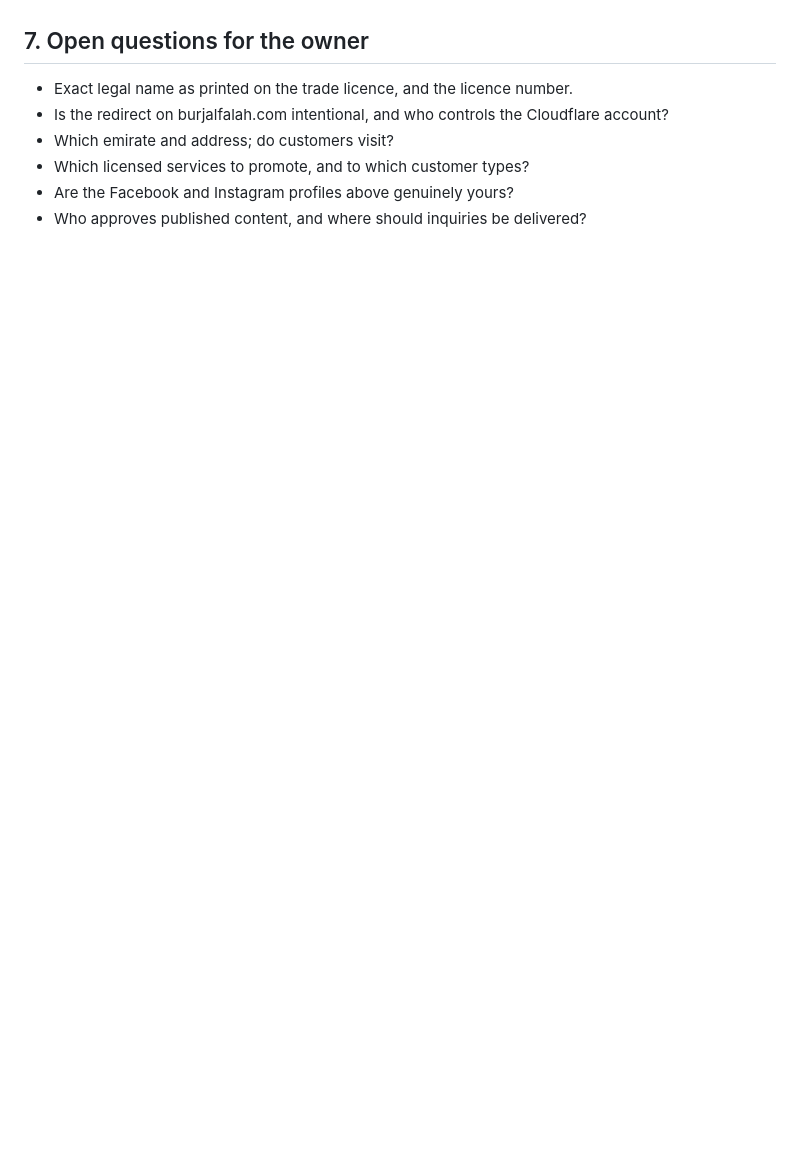
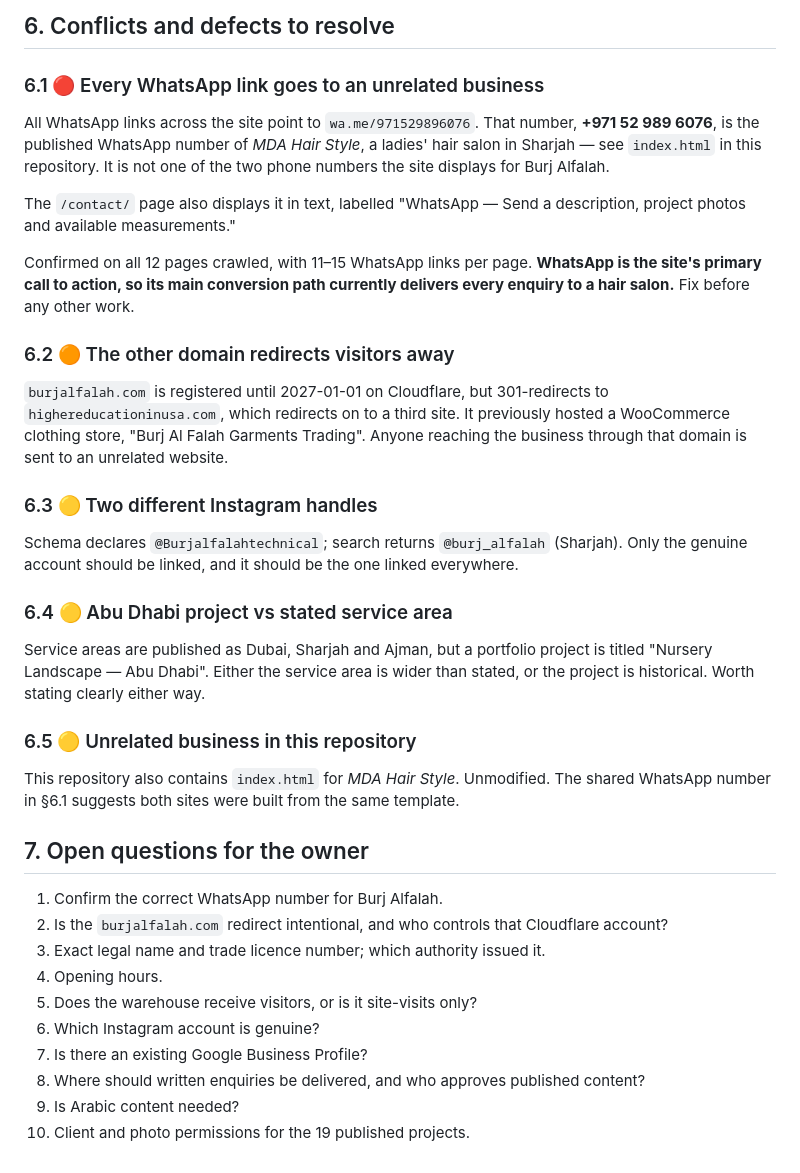
Before and after one commit to eloanderson265-png/mda-hair-style, a Markdown page: burj-al-falah/FACT-SHEET.md, the part around one of its changes. Drawn GitHub-style; blank space fills up the shorter version.

```diff
--- a/burj-al-falah/FACT-SHEET.md
+++ b/burj-al-falah/FACT-SHEET.md
@@ -88,9 +97,46 @@ trade licence. Service pages must describe only licensed activities.
+## 6. Conflicts and defects to resolve
+
+### 6.1 🔴 Every WhatsApp link goes to an unrelated business
+All WhatsApp links across the site point to `wa.me/971529896076`. That number,
+**+971 52 989 6076**, is the published WhatsApp number of *MDA Hair Style*, a ladies'
+hair salon in Sharjah — see `index.html` in this repository. It is not one of the two
+phone numbers the site displays for Burj Alfalah.
+
+The `/contact/` page also displays it in text, labelled "WhatsApp — Send a description,
+project photos and available measurements."
+
+Confirmed on all 12 pages crawled, with 11–15 WhatsApp links per page.
+**WhatsApp is the site's primary call to action, so its main conversion path currently
+delivers every enquiry to a hair salon.** Fix before any other work.
+
+### 6.2 🟠 The other domain redirects visitors away
+`burjalfalah.com` is registered until 2027-01-01 on Cloudflare, but 301-redirects to
+`highereducationinusa.com`, which redirects on to a third site. It previously hosted a
+WooCommerce clothing store, "Burj Al Falah Garments Trading". Anyone reaching the
+business through that domain is sent to an unrelated website.
+
+### 6.3 🟡 Two different Instagram handles
+Schema declares `@Burjalfalahtechnical`; search returns `@burj_alfalah` (Sharjah).
+Only the genuine account should be linked, and it should be the one linked everywhere.
+
+### 6.4 🟡 Abu Dhabi project vs stated service area
+Service areas are published as Dubai, Sharjah and Ajman, but a portfolio project is
+titled "Nursery Landscape — Abu Dhabi". Either the service area is wider than stated,
+or the project is historical. Worth stating clearly either way.
+
+### 6.5 🟡 Unrelated business in this repository
+This repository also contains `index.html` for *MDA Hair Style*. Unmodified. The shared
+WhatsApp number in §6.1 suggests both sites were built from the same template.
 
 ## 7. Open questions for the owner
 
-- Exact legal name as printed on the trade licence, and the licence number.
-- Is the redirect on burjalfalah.com intentional, and who controls the Cloudflare account?
-- Which emirate and address; do customers visit?
-- Which licensed services to promote, and to which customer types?
-- Are the Facebook and Instagram profiles above genuinely yours?
-- Who approves published content, and where should inquiries be delivered?
+1. Confirm the correct WhatsApp number for Burj Alfalah.
+2. Is the `burjalfalah.com` redirect intentional, and who controls that Cloudflare account?
+3. Exact legal name and trade licence number; which authority issued it.
+4. Opening hours.
+5. Does the warehouse receive visitors, or is it site-visits only?
+6. Which Instagram account is genuine?
+7. Is there an existing Google Business Profile?
+8. Where should written enquiries be delivered, and who approves published content?
+9. Is Arabic content needed?
+10. Client and photo permissions for the 19 published projects.
```
Also changed, not shown: other parts of burj-al-falah/FACT-SHEET.md (+64 -55 lines), burj-al-falah/AUDIT.md (added, +165 -0 lines).
